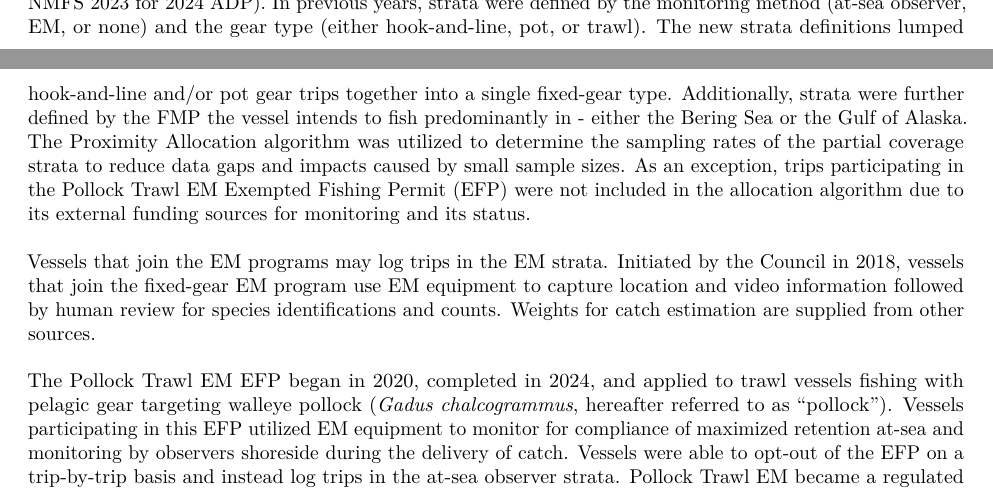
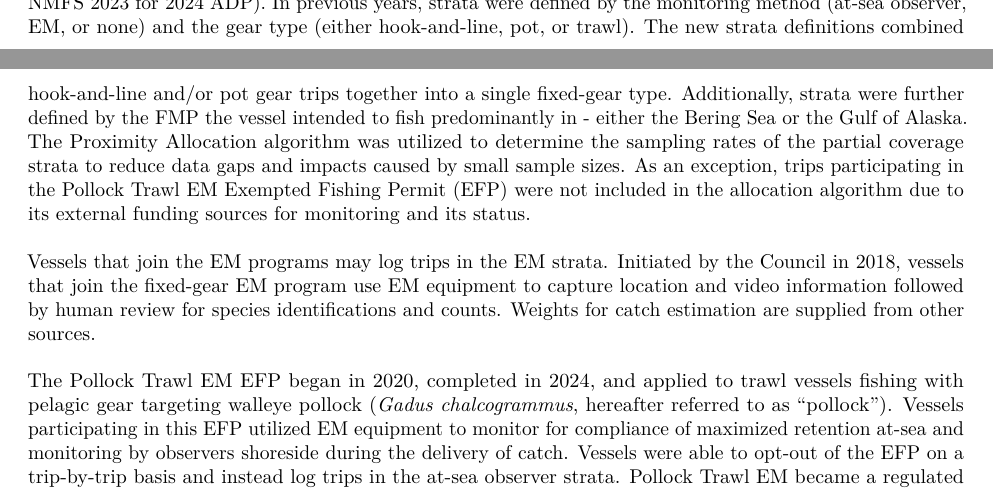
Before and after one commit to noaa-afsc/observer-report, an R Markdown document (4_AR_report.Rmd): two parts of pages 2 and 3 of 27, joined at a grey line, cut so that both start at the same text. Rendered offline with R 4.5, knitr and Pandoc, then LaTeX, with nearby package versions; some code elsewhere in the file could not run offline.

Commit message:
Minor fixes to the prior commmit

```diff
--- a/4_AR_report.Rmd
+++ b/4_AR_report.Rmd
@@ -131,11 +131,11 @@ The deployment design for the partial coverage component of the program involves
 \
 In `r year`, observers and EM were to be deployed using the trip selection model in all ports throughout Alaska. Trip-selection refers to the method of selecting fishing trips as the sampling unit. Trip selection was to be facilitated through vessel operators and owners logging their trips into the Observer Deploy and Declare System (ODDS) and being notified if the trip is selected for coverage.\
 \
-In `r year`, NMFS implemented changes to both the stratification definitions and the allocation strategy (*CITE* NMFS 2023 for 2024 ADP). In previous years, strata were defined by the monitoring method (at-sea observer, EM, or none) and the gear type (either hook-and-line, pot, or trawl). The new strata definitions lumped hook-and-line and/or pot gear trips together into a single fixed-gear type. Additionally, strata were further defined by the FMP the vessel intends to fish predominantly in - either the Bering Sea or the Gulf of Alaska. The Proximity Allocation algorithm was utilized to determine the sampling rates of the partial coverage strata to reduce data gaps and impacts caused by small sample sizes. As an exception, trips participating in the Pollock Trawl EM Exempted Fishing Permit (EFP) were not included in the allocation algorithm due to its external funding sources for monitoring and its status.\
+In `r year`, NMFS implemented changes to both the stratification definitions and the allocation strategy (*CITE* NMFS 2023 for 2024 ADP). In previous years, strata were defined by the monitoring method (at-sea observer, EM, or none) and the gear type (either hook-and-line, pot, or trawl). The new strata definitions combined hook-and-line and/or pot gear trips together into a single fixed-gear type. Additionally, strata were further defined by the FMP the vessel intended to fish predominantly in - either the Bering Sea or the Gulf of Alaska. The Proximity Allocation algorithm was utilized to determine the sampling rates of the partial coverage strata to reduce data gaps and impacts caused by small sample sizes. As an exception, trips participating in the Pollock Trawl EM Exempted Fishing Permit (EFP) were not included in the allocation algorithm due to its external funding sources for monitoring and its status.\
 \
 Vessels that join the EM programs may log trips in the EM strata. Initiated by the Council in 2018, vessels that join the fixed-gear EM program use EM equipment to capture location and video information followed by human review for species identifications and counts. Weights for catch estimation are supplied from other sources.\
 \
-The Pollock Trawl EM EFP began in 2020, completed in 2024, and applied to trawl vessels fishing with pelagic gear targeting walleye pollock (*Gadus chalcogrammus*, hereafter referred to as “pollock”). Vessels participating in this EFP utilized EM equipment to monitor for compliance of maximized retention at-sea and monitoring by observers shoreside during the delivery of catch. Vessels were able to opt-out of the EFP on a trip-by-trip basis and instead log trips in the at-sea observer strata. Pollock Trawl EM became a regulated monitoring program in 2025.
+The Pollock Trawl EM EFP began in 2020, completed in 2024, and applied to trawl vessels fishing with pelagic gear targeting walleye pollock (*Gadus chalcogrammus*, hereafter referred to as “pollock”). Vessels participating in this EFP utilized EM equipment to monitor for compliance of maximized retention at-sea and monitoring by observers shoreside during the delivery of catch. Vessels were able to opt-out of the EFP on a trip-by-trip basis and instead log trips in the at-sea observer strata. Pollock Trawl EM became a regulated monitoring program in 2025.\
 \
 The deployment strata for `r year` (with abbreviation and coverage rate rounded to whole number) were defined as:
 
```
Also changed, not shown: 4_AR_report.Rmd (2 more changed lines).
